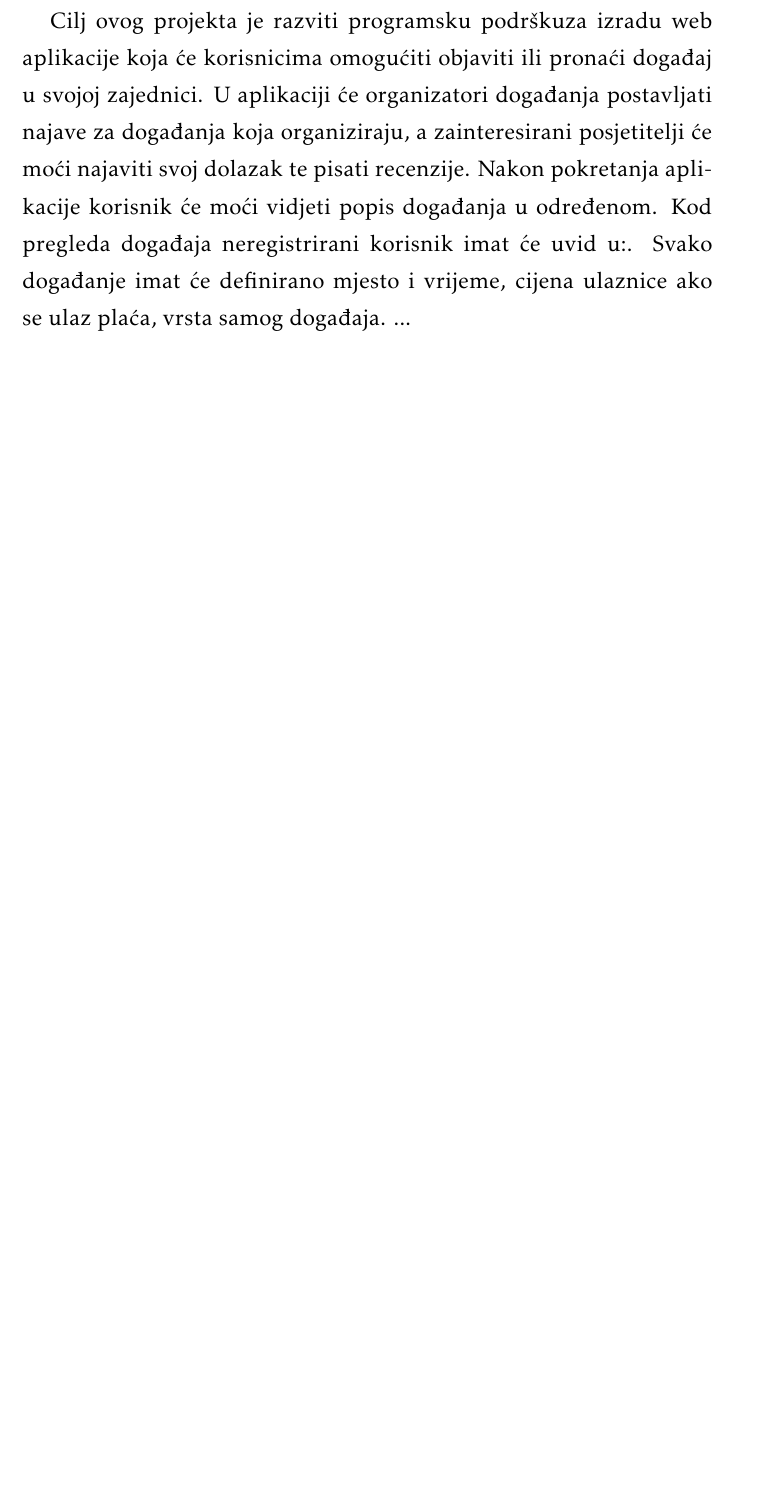
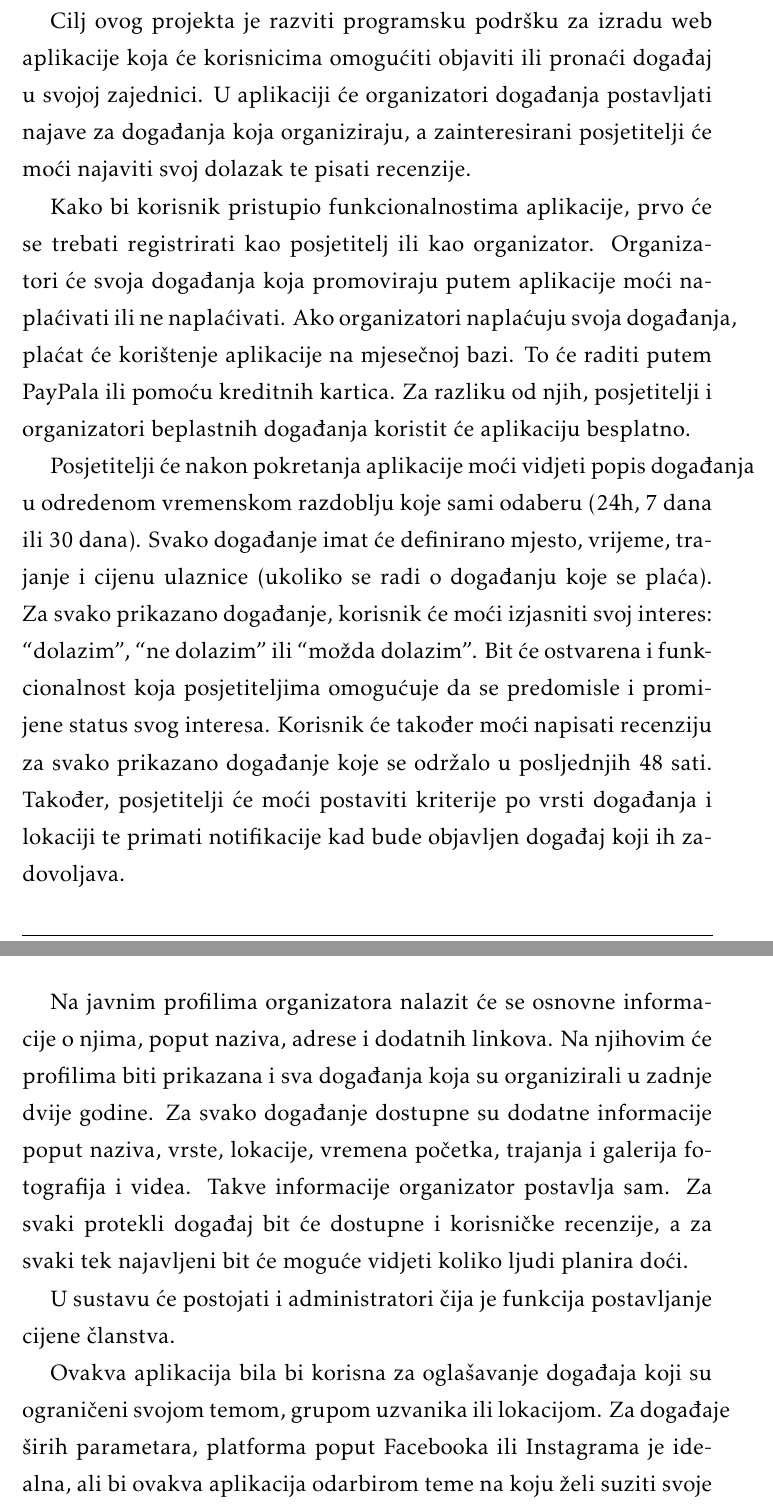
Before and after one commit to MarioMrvcic/PROGI-Spajalice, a LaTeX document (dokumentacija/PROGI_ProjektnaDokumentacija.tex, which reads dokumentacija/Opis_projektnog_zadatka.tex): part of page 6 of 45 before the commit and two parts of pages 6 and 7 of 46 after it, the two joined at a grey line, cut so that both start at the same text, the shorter picture padded with empty space. The pictures show the PDF file dokumentacija/PROGI_ProjektnaDokumentacija.pdf that the author committed with the source.

Commit message:
dodan opis projektnog zadatka

```diff
--- a/dokumentacija/Opis_projektnog_zadatka.tex
+++ b/dokumentacija/Opis_projektnog_zadatka.tex
@@ -1,5 +1,3 @@
 \chapter{Opis projektnog zadatka}
 
-		\large Cilj ovog projekta je razviti programsku podrškuza izradu web aplikacije
-		koja će korisnicima omogućiti objaviti ili pronaći događaj u svojoj zajednici.
-		U aplikaciji će organizatori događanja postavljati najave za događanja koja 				organiziraju, a zainteresirani posjetitelji će moći najaviti svoj dolazak te pisati 		recenzije. Nakon pokretanja aplikacije korisnik će moći vidjeti popis događanja u određenom. Kod pregleda događaja neregistrirani korisnik imat će 		uvid u:. Svako događanje imat će definirano mjesto i vrijeme, cijena ulaznice 			ako se ulaz plaća, vrsta samog događaja. ...
+		\large Cilj ovog projekta je razviti programsku podršku za izradu web
@@ -6,3 +9,14 @@
+Kako bi korisnik pristupio funkcionalnostima aplikacije, prvo će se trebati registrirati kao posjetitelj ili kao organizator. Organizatori će svoja događanja koja promoviraju putem aplikacije moći naplaćivati ili ne naplaćivati. Ako organizatori naplaćuju svoja događanja, plaćat će korištenje aplikacije na mjesečnoj bazi. To će raditi putem PayPala ili pomoću kreditnih kartica. Za razliku od njih, posjetitelji i organizatori beplastnih događanja koristit će aplikaciju besplatno.
+
+Posjetitelji će nakon pokretanja aplikacije moći vidjeti popis događanja u odredenom vremenskom razdoblju koje sami odaberu (24h, 7 dana ili 30 dana). Svako događanje imat će definirano mjesto, vrijeme, trajanje i cijenu ulaznice (ukoliko se radi o događanju koje se plaća). Za svako prikazano događanje, korisnik će moći izjasniti svoj interes: “dolazim”, “ne dolazim” ili “možda dolazim”. Bit će ostvarena i funkcionalnost koja posjetiteljima omogućuje da se predomisle i promijene status svog interesa. Korisnik će također moći napisati recenziju za svako prikazano događanje koje se održalo u posljednjih 48 sati. Također, posjetitelji će moći postaviti kriterije po vrsti događanja i lokaciji te primati notifikacije kad bude objavljen događaj koji ih zadovoljava.
+
+	Na javnim profilima organizatora nalazit će se osnovne informacije o njima, poput naziva, adrese i dodatnih linkova. Na njihovim će profilima biti prikazana i sva događanja koja su organizirali u zadnje dvije godine. Za svako događanje dostupne su dodatne informacije poput naziva, vrste, lokacije, vremena početka, trajanja i galerija fotografija i videa. Takve informacije organizator postavlja sam. Za svaki protekli događaj bit će dostupne i korisničke recenzije, a za svaki tek najavljeni bit će moguće vidjeti koliko ljudi planira doći.
+
+	U sustavu će postojati i administratori čija je funkcija postavljanje cijene članstva.
+
+Ovakva aplikacija bila bi korisna za oglašavanje događaja koji su ograničeni svojom temom, grupom uzvanika ili lokacijom. Za događaje širih parametara, platforma poput Facebooka ili Instagrama je idealna, ali bi ovakva aplikacija odarbirom teme na koju želi suziti svoje događaje mogla postati korisnija korisnicima zainteresiranim za tu temu. Primijenjena na FER-ovce mogla bi služiti oglašavanju natjecanja iz programiranja u Hrvatskoj, a primijenjena na likovne umjetnike mogla bi služiti oglašavanju izložbi. S druge strane, mogla bi biti korisna i odabirom grupe uzvanika umjesto odabirom teme događaja. Npr., mogla bi služiti tome da zaposlenici neke veće firme lakše saznaju za aktivnosti koje su im dostupne kao zaposlenicima te firme. Također bi bila korisna i sužavanjem lokacije samih evenata. Npr., kompleks poput velesajma mogao bi dopuštati organizatorima da oglašavaju svoje događaje koji će se tamo odvijati.
+
+Za slične se svrhe dosad koristio Facebook, ali zbog zakrčenosti platforme i zbog tog a što joj organizacija i oglašavanje događanja nije primarna svrha, potrebne su aplikacije koje se bave baš isključivo time. Nekoliko popularnih aplikacija takve vrste su Eventbrite i Bizzabo. Osim samog oglašavanja, obje aplikacije nude i mogućnost prodaje karata online, a organizator prijavljen u aplikaciju ima i mogućnost skeniranja karata i vođenja evidencije gostiju. Ovakve aplikacije imaju neke dodatne mogućnosti u odnosu na cilj ovog projekta jer se fokusiraju na pružanje usluge Samim organizatorima, dok se u ovom projektu stavlja naglasak na samo oglašavanje i promociju događanja.
 
 
 		\textbf{\textit{dio 1. revizije}}\\
```
Also changed, not shown: dokumentacija/PROGI_ProjektnaDokumentacija.pdf, dokumentacija/Opis_projektnog_zadatka.tex (5 more changed lines), 12 other files.
